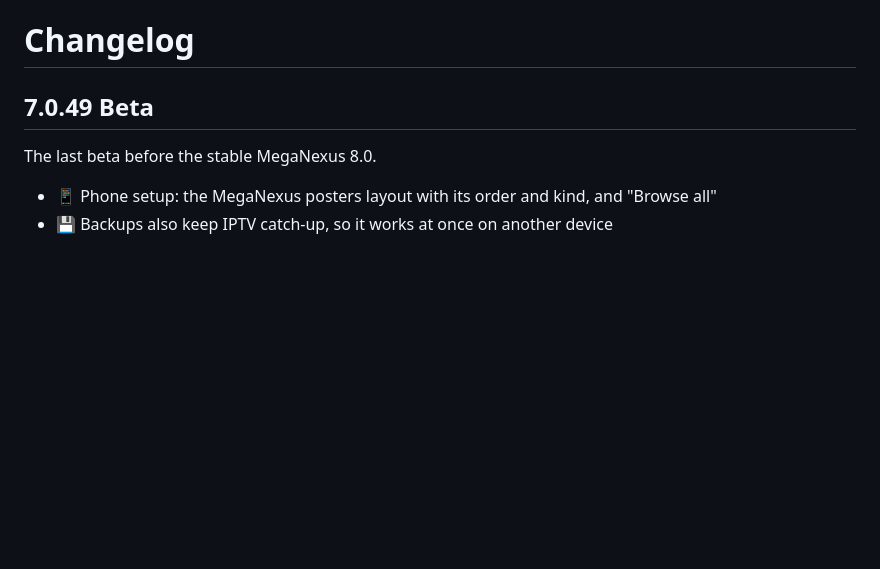
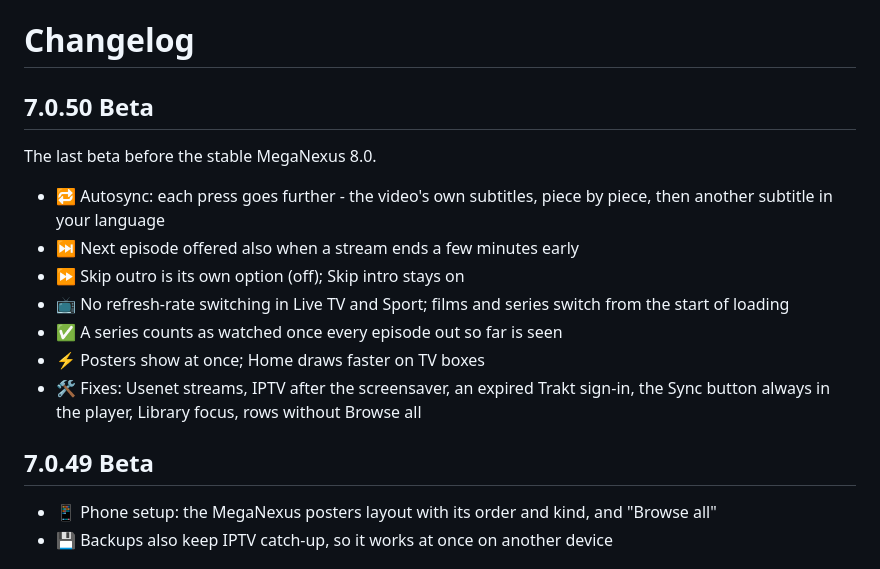
Before and after one commit to MegaNexusMediaPlayer/MegaNexus, a Markdown page: CHANGELOG.md, the part around the change. GitHub-like rendering; blank space fills up the shorter version.

Commit message:
MegaNexus 7.0.50 Beta

```diff
--- a/CHANGELOG.md
+++ b/CHANGELOG.md
@@ -1,8 +1,18 @@
 # Changelog
 
-## 7.0.49 Beta
+## 7.0.50 Beta
 
 The last beta before the stable MegaNexus 8.0.
+
+- 🔁 Autosync: each press goes further - the video's own subtitles, piece by piece, then another subtitle in your language
+- ⏭️ Next episode offered also when a stream ends a few minutes early
+- ⏩ Skip outro is its own option (off); Skip intro stays on
+- 📺 No refresh-rate switching in Live TV and Sport; films and series switch from the start of loading
+- ✅ A series counts as watched once every episode out so far is seen
+- ⚡ Posters show at once; Home draws faster on TV boxes
+- 🛠️ Fixes: Usenet streams, IPTV after the screensaver, an expired Trakt sign-in, the Sync button always in the player, Library focus, rows without Browse all
+
+## 7.0.49 Beta
 
 - 📱 Phone setup: the MegaNexus posters layout with its order and kind, and "Browse all"
 - 💾 Backups also keep IPTV catch-up, so it works at once on another device
```
